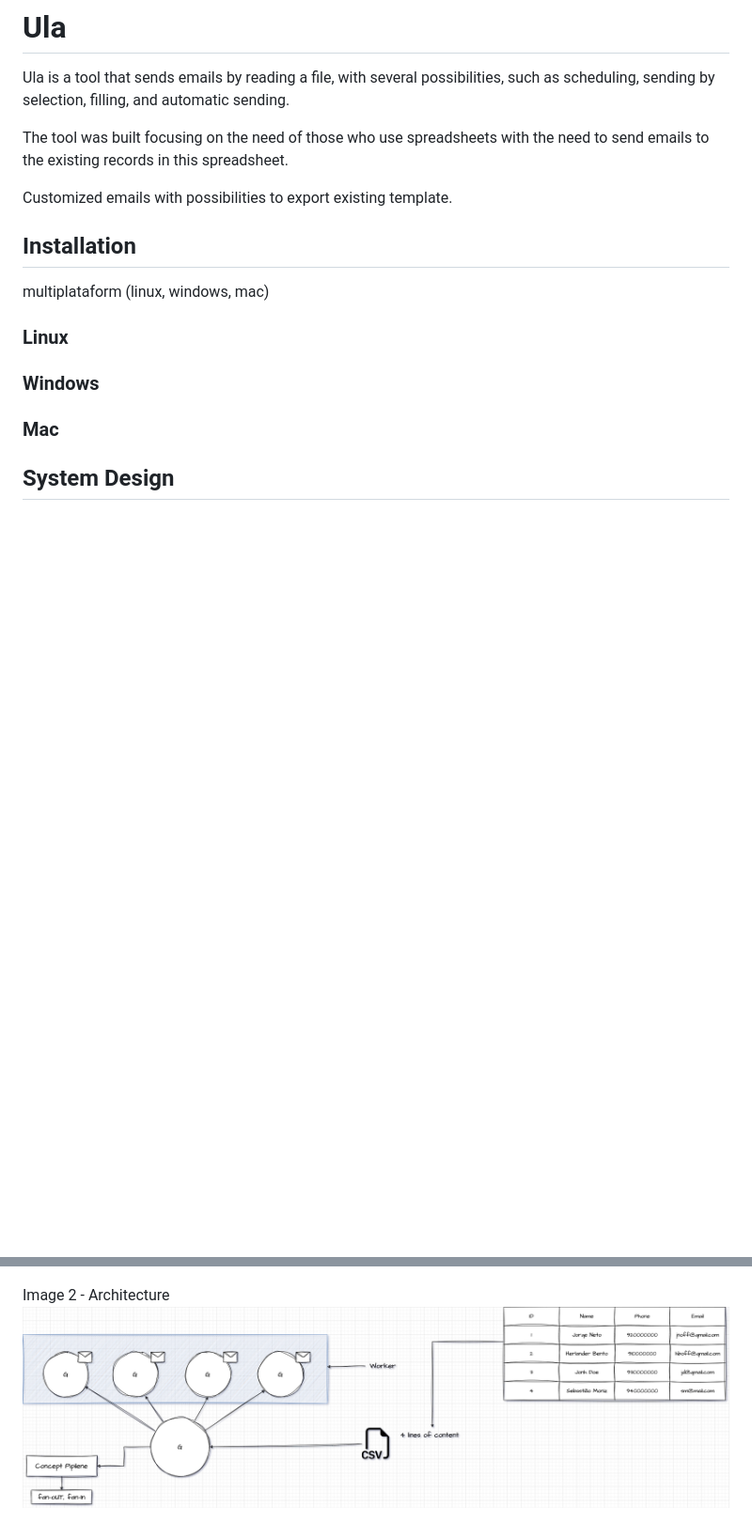
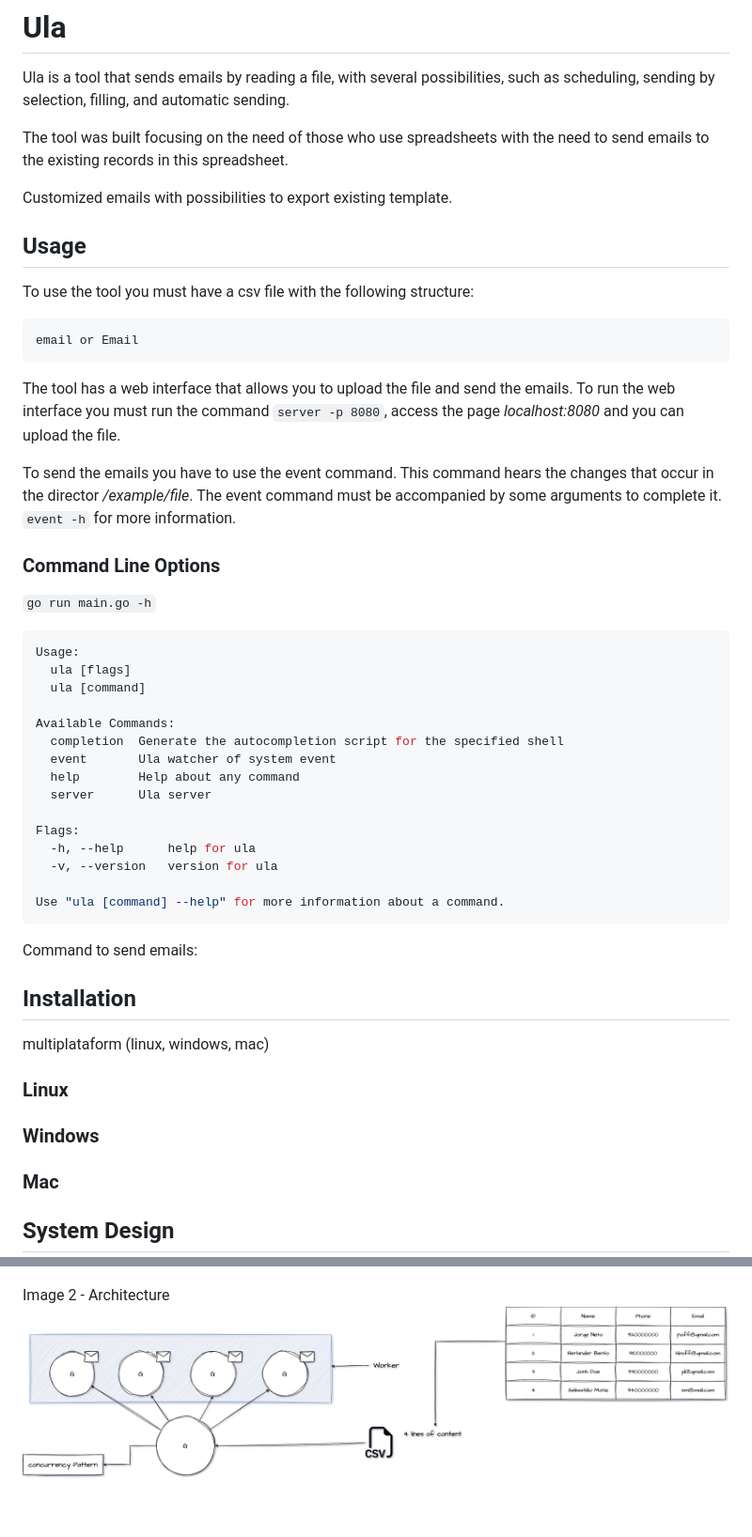
Before and after one commit to Paulo-Lopes-Estevao/Ula, a Markdown page: readme.md, 2 parts joined by grey strips. Shown: that part at 94% size. Drawn GitHub-style; pictures changed too: doc/img/retry2.png (deleted), doc/img/retry3.png (added); blank space fills up the shorter version.

Commit message:
docs: :memo: Use tool

````diff
--- a/readme.md
+++ b/readme.md
@@ -5,6 +5,48 @@ Ula is a tool that sends emails by reading a file, with several possibilities, s
 The tool was built focusing on the need of those who use spreadsheets with the need to send emails to the existing records in this spreadsheet.
 
 Customized emails with possibilities to export existing template.
+
+## Usage
+
+To use the tool you must have a csv file with the following structure:
+
+```
+email or Email
+```
+
+The tool has a web interface that allows you to upload the file and send the emails.
+To run the web interface you must run the command `server -p 8080`, access the page *localhost:8080* and you can upload the file.
+
+To send the emails you have to use the event command.
+This command hears the changes that occur in the director */example/file*.
+The event command must be accompanied by some arguments to complete it.
+`event -h` for more information.
+
+### Command Line Options
+
+`go run main.go -h`
+
+```bash
+Usage:
+  ula [flags]
+  ula [command]
+
+Available Commands:
+  completion  Generate the autocompletion script for the specified shell
+  event       Ula watcher of system event
+  help        Help about any command
+  server      Ula server
+
+Flags:
+  -h, --help      help for ula
+  -v, --version   version for ula
+
+Use "ula [command] --help" for more information about a command.
+```
+
+Command to send emails:
+
+
 
 ## Installation
 
@@ -27,4 +69,4 @@ Image 1 - Architecture
 
 
 Image 2 - Architecture
-![alt](doc/img/retry2.png)
+![alt](doc/img/retry3.png)
````
